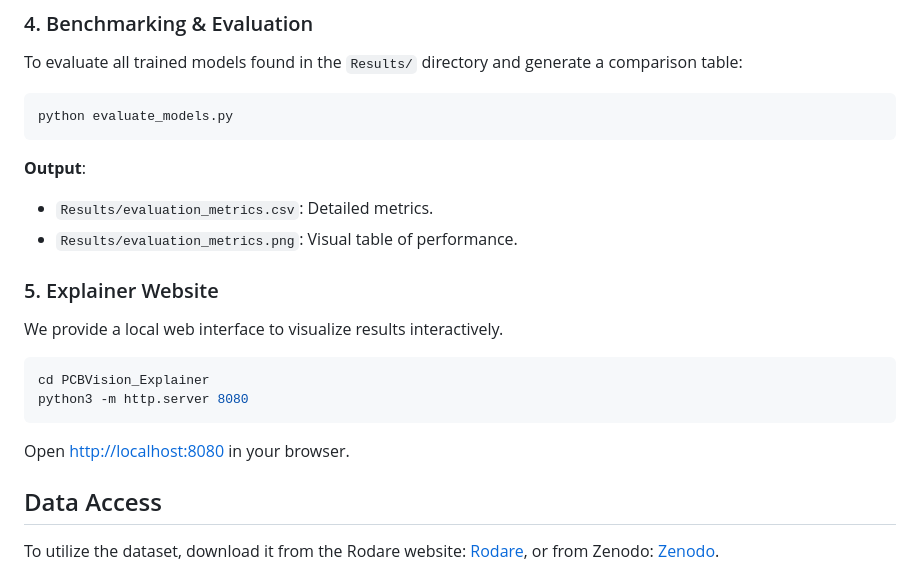
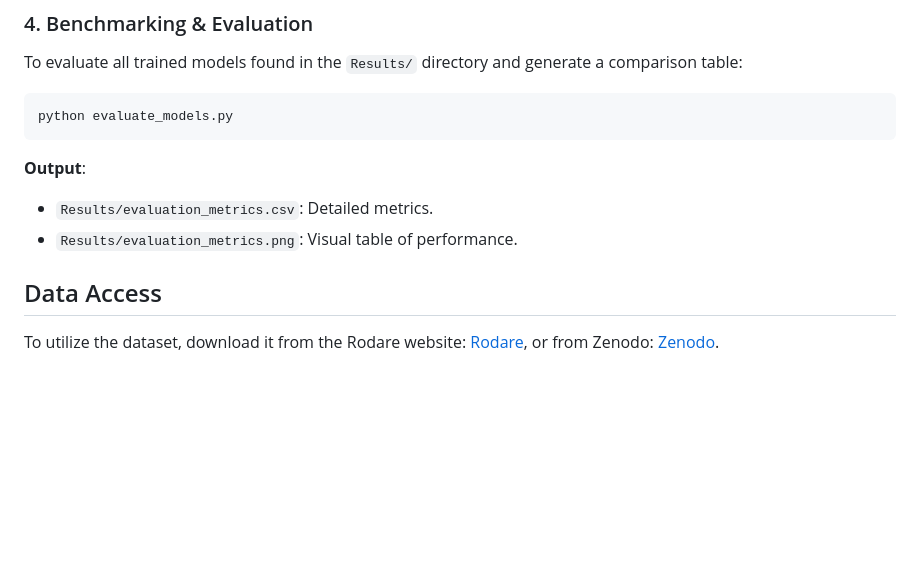
Before and after one commit to swatish434/BS_THESIS, a Markdown page: README.md, the part around the change. GitHub-like rendering; blank space fills up the shorter version.

````diff
--- a/README.md
+++ b/README.md
@@ -81,13 +81,6 @@ python evaluate_models.py
 - `Results/evaluation_metrics.csv`: Detailed metrics.
 - `Results/evaluation_metrics.png`: Visual table of performance.
 
-### 5. Explainer Website
-We provide a local web interface to visualize results interactively.
-```bash
-cd PCBVision_Explainer
-python3 -m http.server 8080
-```
-Open [http://localhost:8080](http://localhost:8080) in your browser.
 
 ## Data Access
 
````
